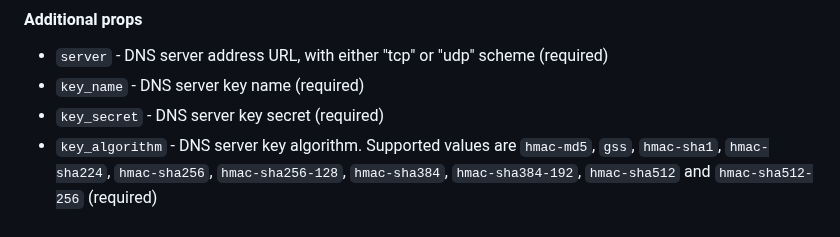
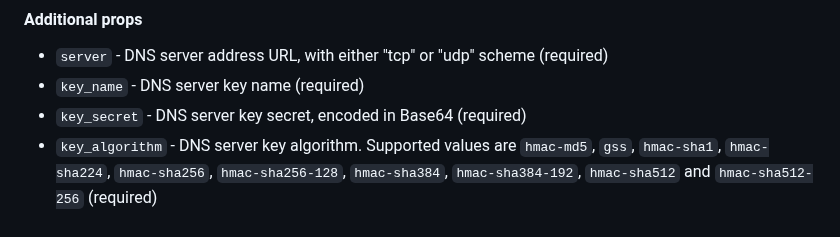
Before and after one commit to ferronweb/ferron, a Markdown page: docs/automatic-tls.md, the part around the change. Rendered like a GitHub page.

Commit message:
docs: clarify that the DNS server key secret for RFC 2136 provider is encoded in Base64

```diff
--- a/docs/automatic-tls.md
+++ b/docs/automatic-tls.md
@@ -105,5 +105,5 @@ auto_tls_challenge "dns-01" provider="rfc2136" server="udp://127.0.0.1:53" key_n
 
 - `server` - DNS server address URL, with either "tcp" or "udp" scheme (required)
 - `key_name` - DNS server key name (required)
-- `key_secret` - DNS server key secret (required)
+- `key_secret` - DNS server key secret, encoded in Base64 (required)
 - `key_algorithm` - DNS server key algorithm. Supported values are `hmac-md5`, `gss`, `hmac-sha1`, `hmac-sha224`, `hmac-sha256`, `hmac-sha256-128`, `hmac-sha384`, `hmac-sha384-192`, `hmac-sha512` and `hmac-sha512-256` (required)
```
